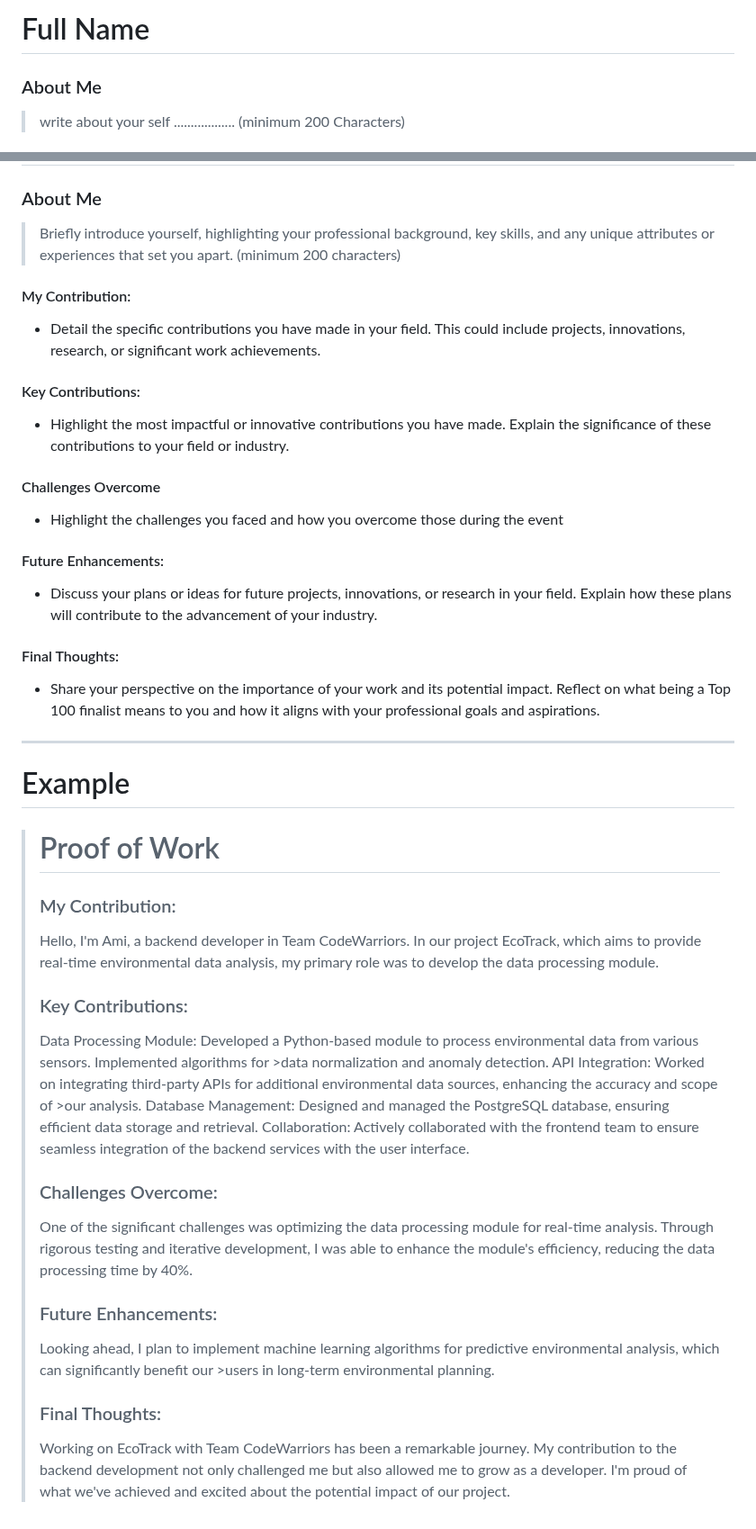
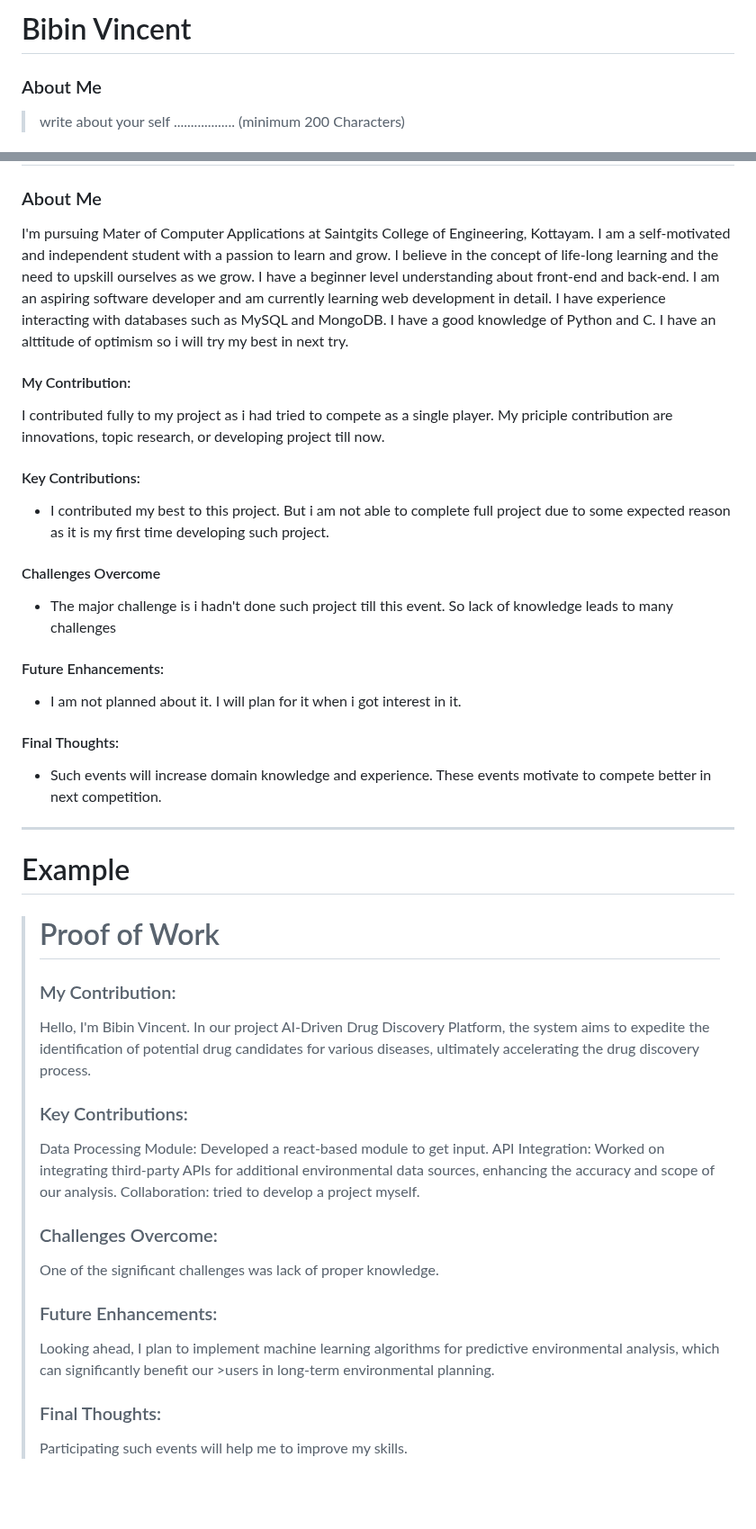
Before and after one commit to gtech-mulearn/Top-100-Coders, a Markdown page: TEMPLATE.md, 2 parts joined by grey strips. Shown at 90% size. Drawn GitHub-style; blank space fills up the shorter version.

```diff
--- a/TEMPLATE.md
+++ b/TEMPLATE.md
@@ -1,4 +1,4 @@
-# Full Name
+# Bibin Vincent
 
 ### About Me
 
@@ -60,38 +60,37 @@
 # Top 100 Finalist -  Proof of Work
 
 ### About Me
-> Briefly introduce yourself, highlighting your professional background, key skills, and any unique attributes or experiences that set you apart. (minimum 200 characters)
+I'm pursuing Mater of Computer Applications at Saintgits College of Engineering, Kottayam. I am a self-motivated and independent student with a passion to learn and grow. I believe in the concept of life-long learning and the need to upskill ourselves as we grow. I have a beginner level understanding about front-end and back-end. I am an aspiring software developer and am currently learning web development in detail. I have experience interacting with databases such as MySQL and MongoDB. I have a good knowledge of Python and C. I have an alttitude of optimism so i will try my best in next try.
 
 #### My Contribution:
-- Detail the specific contributions you have made in your field. This could include projects, innovations, research, or significant work achievements.
+I contributed fully to my project as i had tried to compete as a single player. My priciple contribution are innovations, topic research, or developing project till now.
 
 #### Key Contributions:
-- Highlight the most impactful or innovative contributions you have made. Explain the significance of these contributions to your field or industry.
+- I contributed my best to this project. But i am not able to complete full project due to some expected reason as it is my first time developing such project.
 
 #### Challenges Overcome
-- Highlight the challenges you faced and how you overcome those during the event
+- The major challenge is i hadn't done such project till this event. So lack of knowledge leads to many challenges
 
 #### Future Enhancements:
-- Discuss your plans or ideas for future projects, innovations, or research in your field. Explain how these plans will contribute to the advancement of your industry.
+- I am not planned about it. I will plan for it when i got interest in it.
 #### Final Thoughts:
-- Share your perspective on the importance of your work and its potential impact. Reflect on what being a Top 100 finalist means to you and how it aligns with your professional goals and aspirations.
+- Such events will increase domain knowledge and experience. These events motivate to compete better in next competition.
 
 ---
 # Example
 ># Proof of Work
 >### My Contribution:
 >
->Hello, I'm Ami, a backend developer in Team CodeWarriors. In our project EcoTrack, which aims to provide real-time environmental data analysis, my primary role was to develop the data processing module.
+>Hello, I'm Bibin Vincent. In our project AI-Driven Drug Discovery Platform, the system aims to expedite the identification of potential drug candidates for various diseases, ultimately accelerating the drug discovery process.
 >
 >### Key Contributions:
 >
->Data Processing Module: Developed a Python-based module to process environmental data from various sensors. Implemented algorithms for >data normalization and anomaly detection.
->API Integration: Worked on integrating third-party APIs for additional environmental data sources, enhancing the accuracy and scope of >our analysis.
->Database Management: Designed and managed the PostgreSQL database, ensuring efficient data storage and retrieval.
->Collaboration: Actively collaborated with the frontend team to ensure seamless integration of the backend services with the user interface.
+>Data Processing Module: Developed a react-based module to get input.
+>API Integration: Worked on integrating third-party APIs for additional environmental data sources, enhancing the accuracy and scope of our analysis.
+>Collaboration: tried to develop a project myself.
 >### Challenges Overcome:
 >
->One of the significant challenges was optimizing the data processing module for real-time analysis. Through rigorous testing and iterative development, I was able to enhance the module's efficiency, reducing the data processing time by 40%.
+>One of the significant challenges was lack of proper knowledge.
 >
 >### Future Enhancements:
 >
@@ -99,4 +98,4 @@
 >
 >### Final Thoughts:
 >
->Working on EcoTrack with Team CodeWarriors has been a remarkable journey. My contribution to the backend development not only challenged me but also allowed me to grow as a developer. I'm proud of what we've achieved and excited about the potential impact of our project.
+> Participating such events will help me to improve my skills.
```
